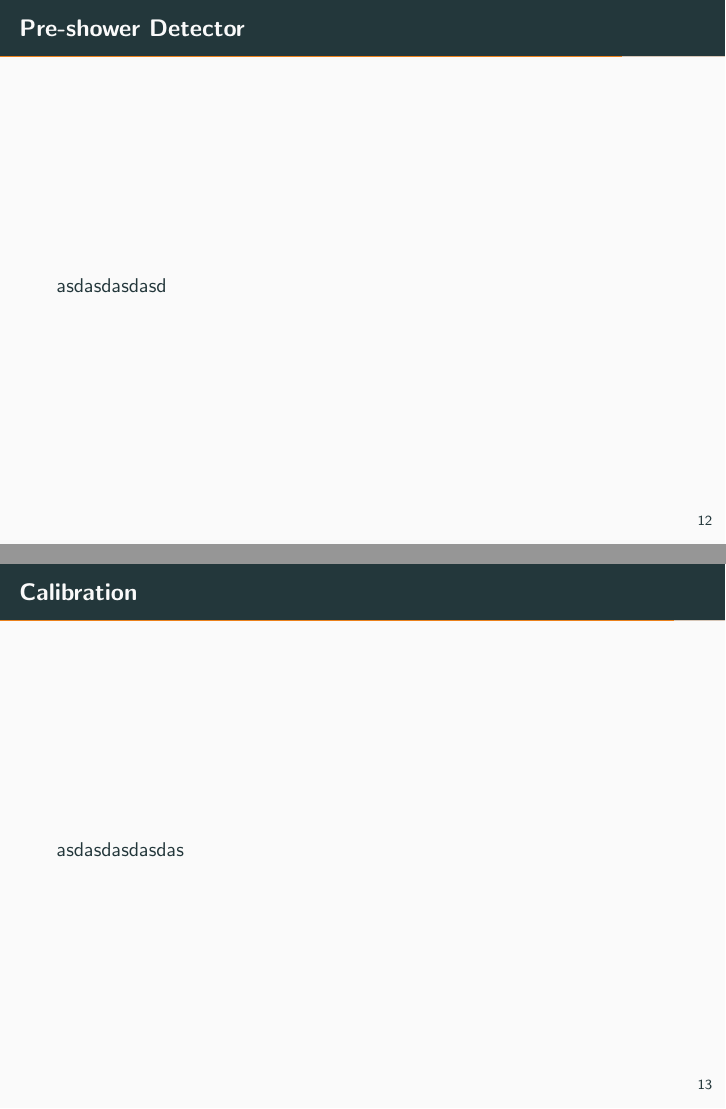
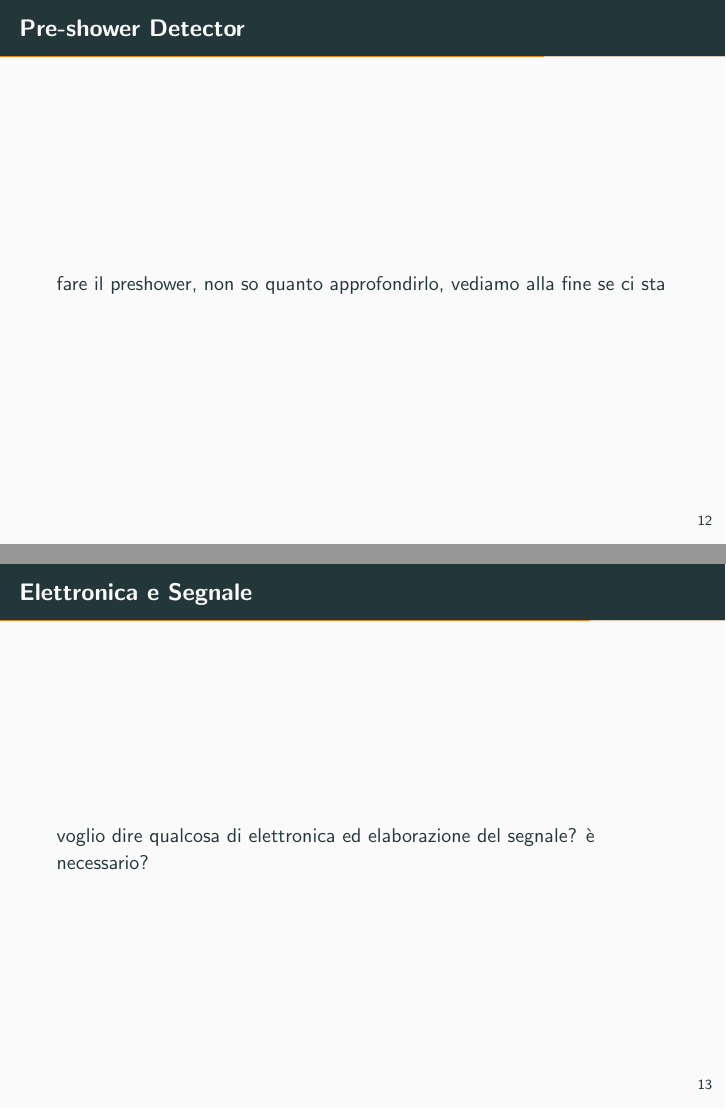
Before and after one commit to dbrambilla13/CMS-EMCal-seminar, LaTeX slides (CMS EMCal design &amp; upgrade.tex): pages 15 and 16 of 18 before the commit and pages 15 and 16 of 20 after it, joined at a grey line. Compiled offline with pdfLaTeX.

Commit message:
Updates from Overleaf

```diff
--- a/CMS EMCal design &amp; upgrade.tex
+++ b/CMS EMCal design &amp; upgrade.tex
@@ -166,11 +166,24 @@
 \end{frame}
 
 \begin{frame}{Pre-shower Detector}
-        asdasdasdasd
+        fare il preshower, non so quanto approfondirlo, vediamo alla fine se ci sta
+\end{frame}
+
+\begin{frame}{Elettronica e Segnale}
+    voglio dire qualcosa di elettronica ed elaborazione del segnale? è necessario?
+\end{frame}
+
+\begin{frame}{Energy Resolution}
+    \begin{figure}
+        \centering
+        \includegraphics{./img/resolution.png}
+        \caption{Caption}
+        \label{fig:my_label}
+    \end{figure}{}
 \end{frame}
 
 \begin{frame}{Calibration}
-        asdasdasdasdas
+
 \end{frame}
 
 
```
